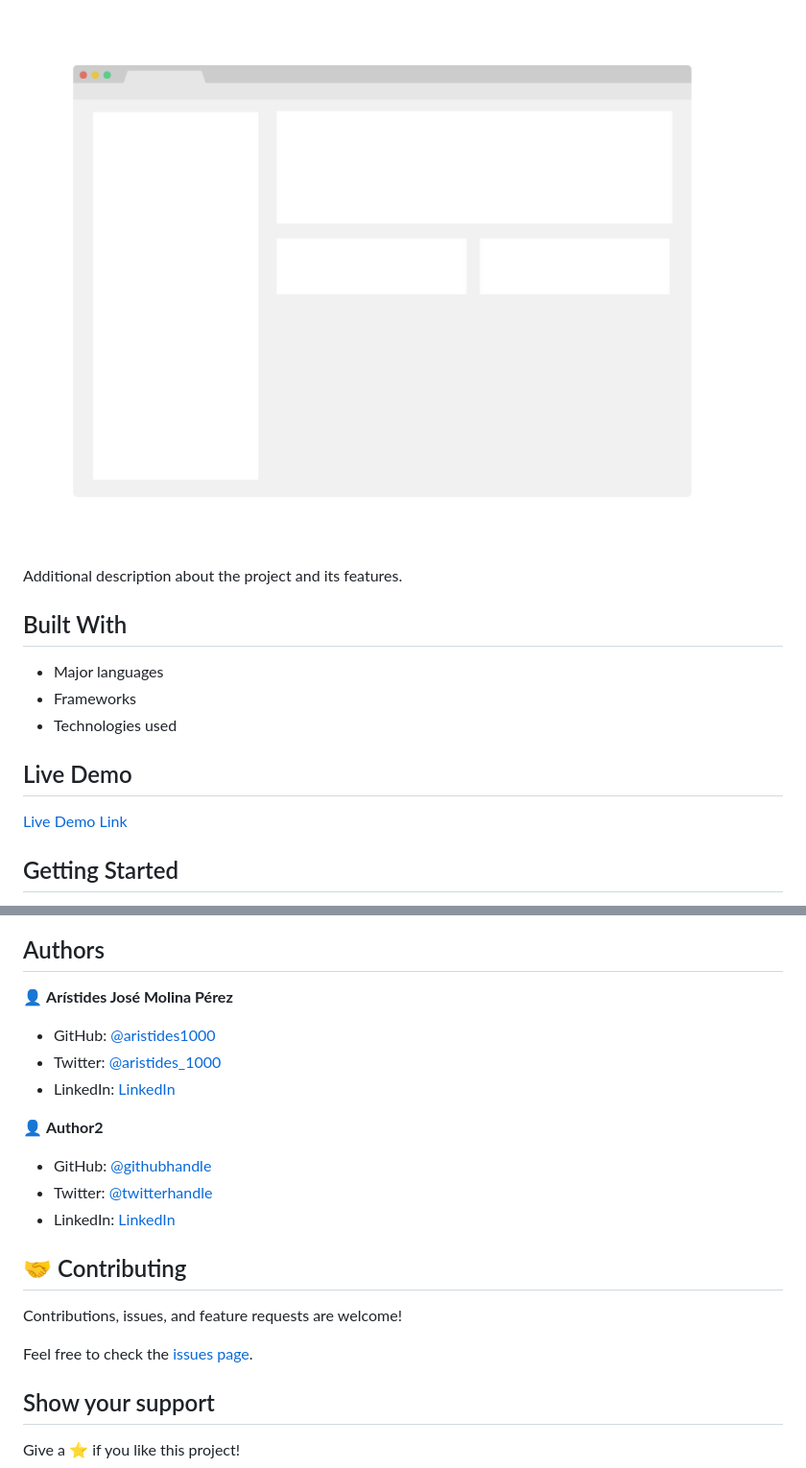
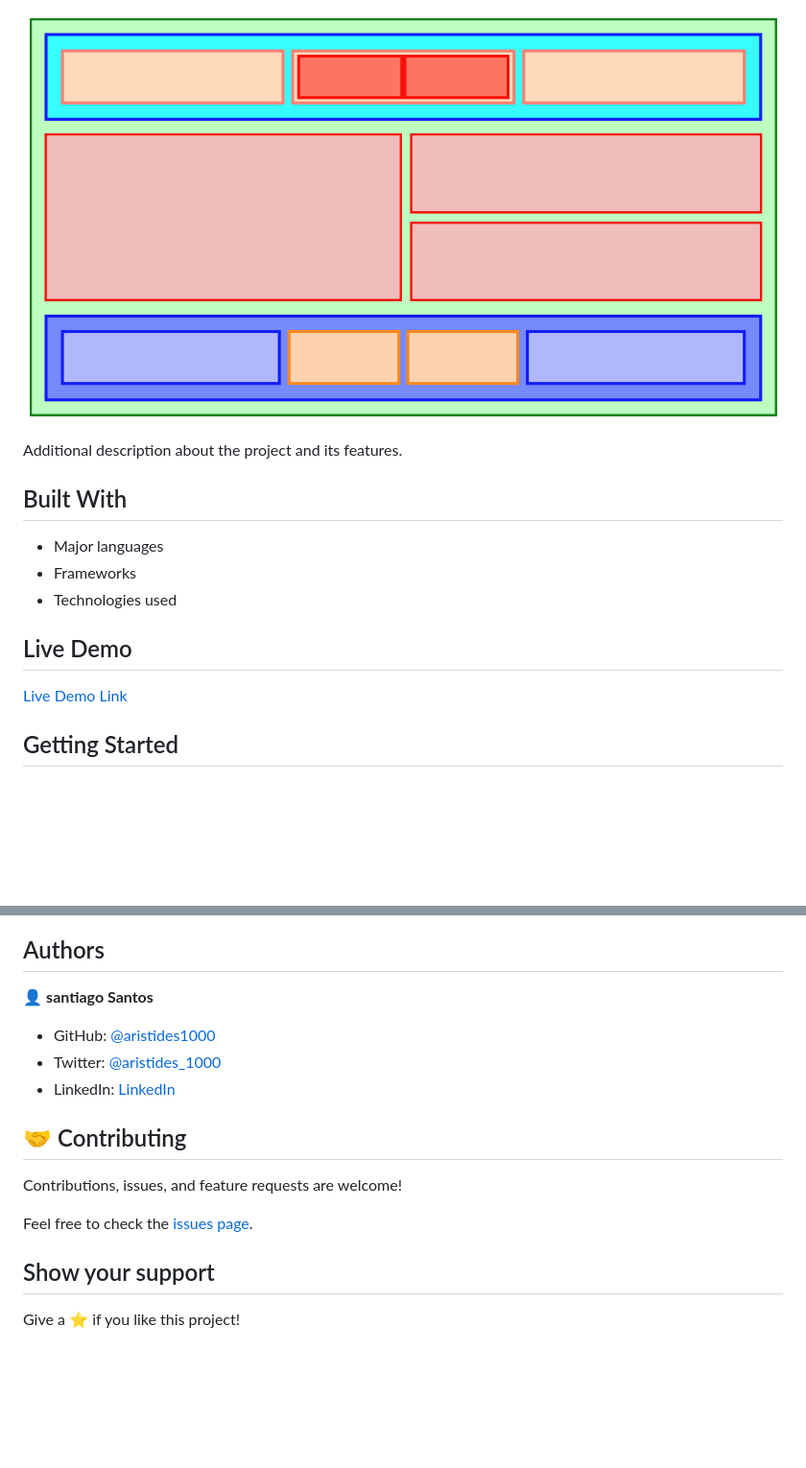
Before and after one commit to santiago-create/Introduction-to-flexbox, a Markdown page: README.md, 2 parts joined by grey strips. Shown: that part at 96% size. Rendered like a GitHub page; pictures changed too: Captura de pantalla 2024-09-11 093655.png (added); blank space fills up the shorter version.

```diff
--- a/README.md
+++ b/README.md
@@ -6,5 +6,5 @@
 
-![screenshot](./app_screenshot.png)
+![screenshot](Captura%20de%20pantalla%202024-09-11%20093655.png)
 
 Additional description about the project and its features.
 
@@ -39,17 +39,13 @@ To get a local copy up and running follow these simple example steps.
 
 ## Authors
 
-👤 **Arístides José Molina Pérez**
+👤 **santiago Santos**
 
 - GitHub: [@aristides1000](https://github.com/aristides1000)
 - Twitter: [@aristides_1000](https://twitter.com/aristides_1000)
 - LinkedIn: [LinkedIn](https://www.linkedin.com/in/aristides-molina/)
 
-👤 **Author2**
 
-- GitHub: [@githubhandle](https://github.com/githubhandle)
-- Twitter: [@twitterhandle](https://twitter.com/twitterhandle)
-- LinkedIn: [LinkedIn](https://linkedin.com/linkedinhandle)
 
 ## 🤝 Contributing
 
```
Also changed, not shown: other parts of README.md (+3 -3 lines), 4 other files.
